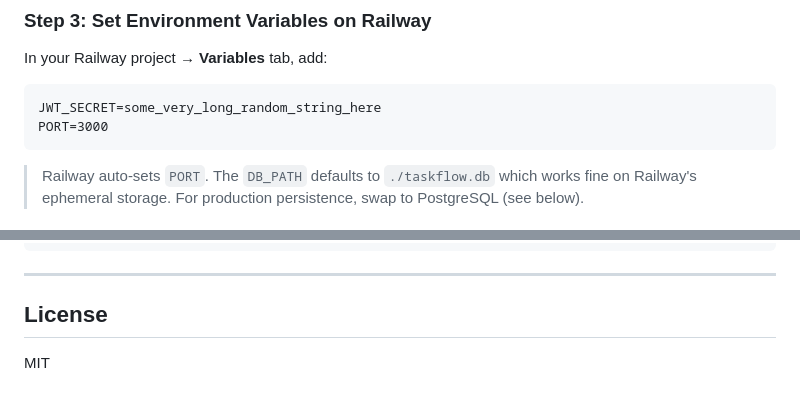
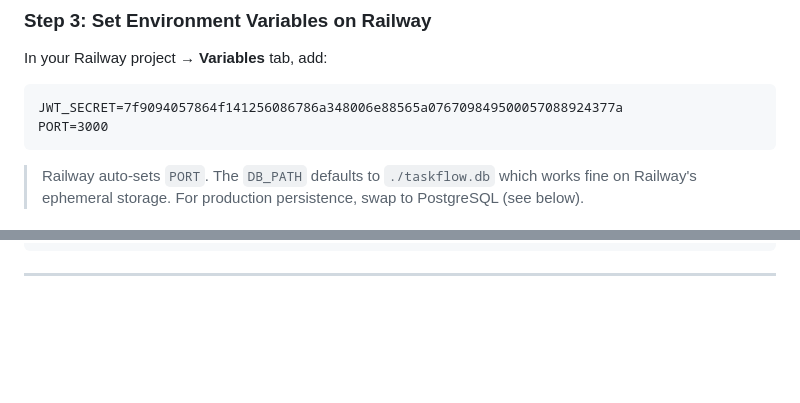
Before and after one commit to Suraj9260/TaskFlow, a Markdown page: README.md, 2 parts joined by grey strips. Rendered like a GitHub page; blank space fills up the shorter version.

````diff
--- a/README.md
+++ b/README.md
@@ -138,7 +138,7 @@ git push -u origin main
 ### Step 3: Set Environment Variables on Railway
 In your Railway project → **Variables** tab, add:
 ```
-JWT_SECRET=some_very_long_random_string_here
+JWT_SECRET=7f9094057864f141256086786a348006e88565a076709849500057088924377a
 PORT=3000
 ```
 
@@ -196,6 +196,3 @@ taskflow/
 ```
 
 ---
-
-## License
-MIT
````
Also changed, not shown: other parts of README.md (+6 -6 lines).
